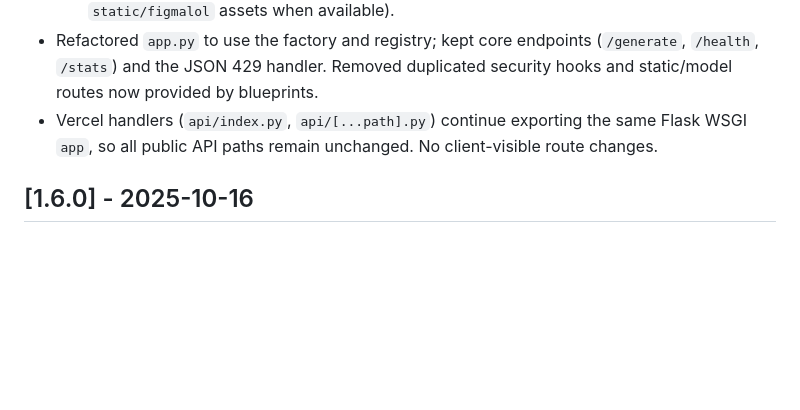
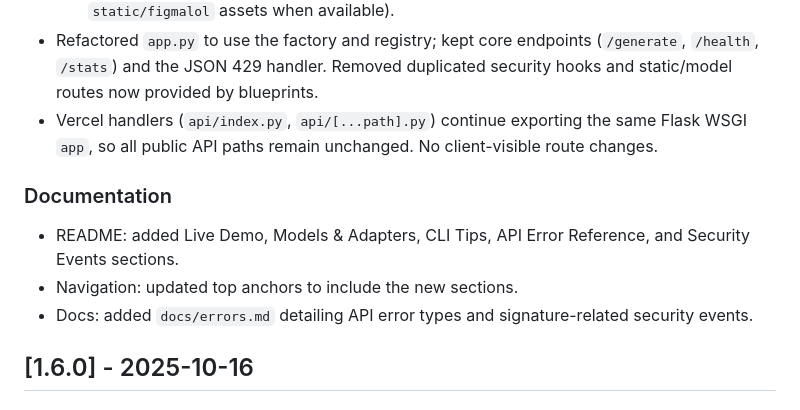
Before and after one commit to qtaura/ScriptAI, a Markdown page: CHANGELOG.md, the part around the change. Rendered like a GitHub page; blank space fills up the shorter version.

```diff
--- a/CHANGELOG.md
+++ b/CHANGELOG.md
@@ -75,6 +75,11 @@ and this project adheres to [Semantic Versioning](https://semver.org/spec/v2.0.0
   - `scriptai.web.routes.spa`: `/`, `/ui/*`, `/assets/*`, `/vite.svg`, `/modelCards.json` (serves `static/figmalol` assets when available).
 - Refactored `app.py` to use the factory and registry; kept core endpoints (`/generate`, `/health`, `/stats`) and the JSON 429 handler. Removed duplicated security hooks and static/model routes now provided by blueprints.
 - Vercel handlers (`api/index.py`, `api/[...path].py`) continue exporting the same Flask WSGI `app`, so all public API paths remain unchanged. No client-visible route changes.
+
+### Documentation
+- README: added Live Demo, Models & Adapters, CLI Tips, API Error Reference, and Security Events sections.
+- Navigation: updated top anchors to include the new sections.
+- Docs: added `docs/errors.md` detailing API error types and signature-related security events.
 
 ## [1.6.0] - 2025-10-16
 
```
Also changed, not shown: README.md (+42 -0 lines), docs/errors.md (added, +92 -0 lines).
